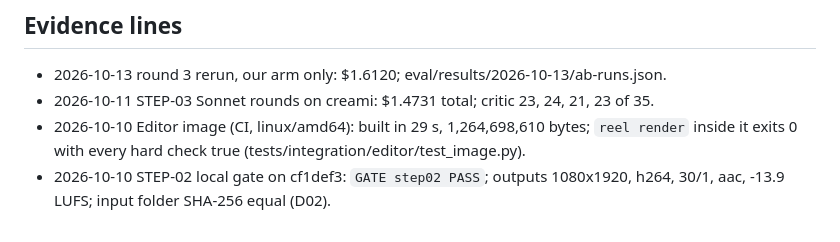
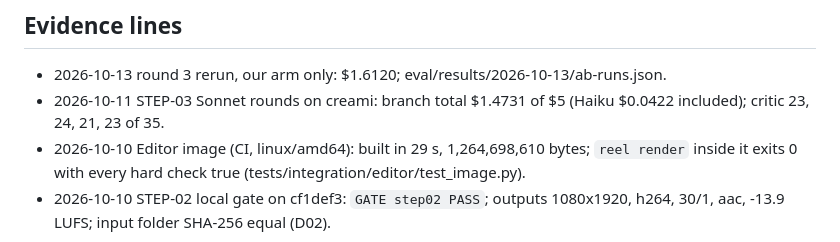
Before and after one commit to kevinleonj/reel-studio, a Markdown page: docs/handoff/engine.md, the part around the change. GitHub-like rendering.

Commit message:
chore(auto): edit docs/handoff/engine.md
Automated atomic commit created by the Claude Code PostToolUse hook.

Claude-Atomic-Commit: true
Claude-Hook-Tool: Edit
Claude-Session-Id: e7a35d8a-5742-41ce-96c2-703d2bfa26d3

```diff
--- a/docs/handoff/engine.md
+++ b/docs/handoff/engine.md
@@ -76,7 +76,8 @@ Plan row 10: `qa.json` `hard_checks` keys are the kit's PASS/FAIL lines (`spec_t
 
 ## Evidence lines
 - 2026-10-13 round 3 rerun, our arm only: $1.6120; eval/results/2026-10-13/ab-runs.json.
-- 2026-10-11 STEP-03 Sonnet rounds on creami: $1.4731 total; critic 23, 24, 21, 23 of 35.
+- 2026-10-11 STEP-03 Sonnet rounds on creami: branch total $1.4731 of $5 (Haiku
+  $0.0422 included); critic 23, 24, 21, 23 of 35.
 - 2026-10-10 Editor image (CI, linux/amd64): built in 29 s, 1,264,698,610 bytes; `reel render`
   inside it exits 0 with every hard check true (tests/integration/editor/test_image.py).
 - 2026-10-10 STEP-02 local gate on cf1def3: `GATE step02 PASS`; outputs 1080x1920, h264, 30/1,
```
